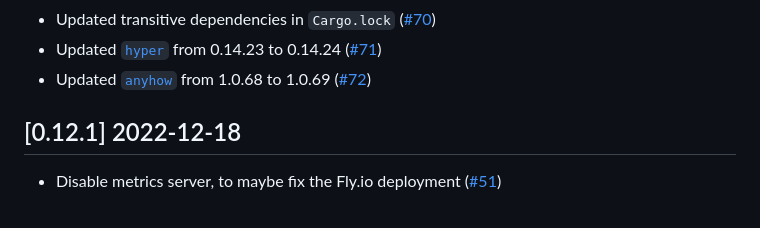
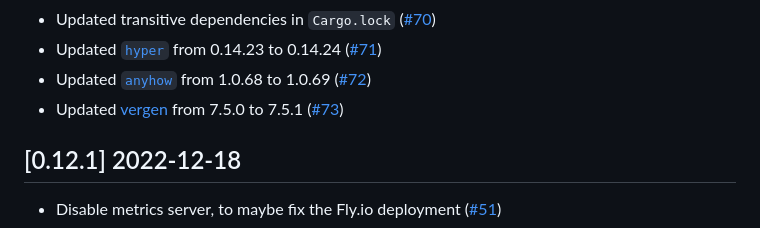
Before and after one commit to vbrandl/petnames-generator, a Markdown page: CHANGELOG.md, the part around one of its changes. Rendered like a GitHub page.

Commit message:
Update changelog

```diff
--- a/CHANGELOG.md
+++ b/CHANGELOG.md
@@ -25,6 +25,7 @@ and this project adheres to [Semantic Versioning](https://semver.org/spec/v2.0.0
 * Updated transitive dependencies in `Cargo.lock` ([#70])
 * Updated [`hyper`](https://github.com/hyperium/hyper) from 0.14.23 to 0.14.24 ([#71])
 * Updated [`anyhow`](https://github.com/dtolnay/anyhow) from 1.0.68 to 1.0.69 ([#72])
+* Updated [vergen](https://github.com/rustyhorde/vergen) from 7.5.0 to 7.5.1 ([#73])
 
 
 [#52]: https://github.com/vbrandl/petnames-generator/pull/52
```
Also changed, not shown: other parts of CHANGELOG.md (+1 -0 lines).
